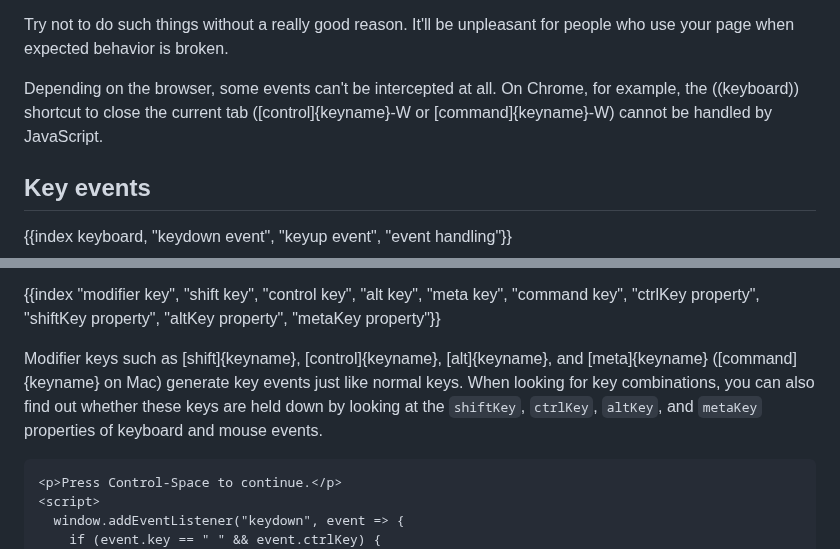
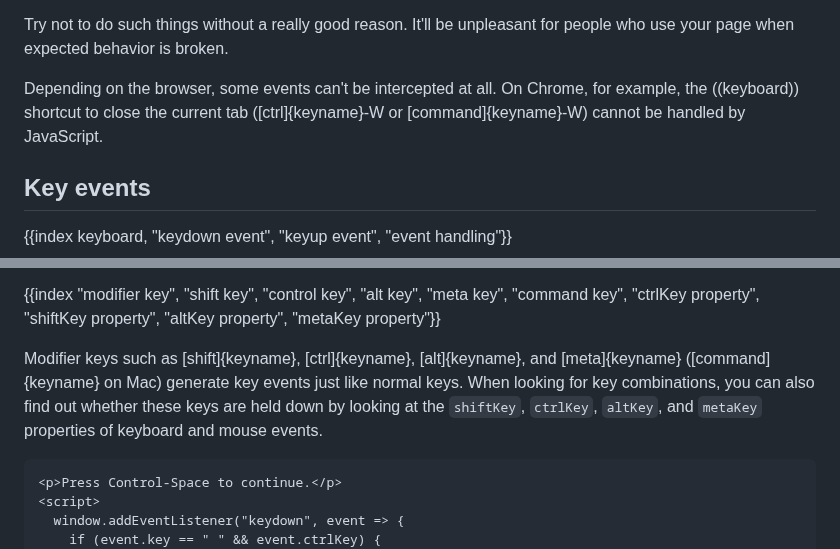
Before and after one commit to marijnh/Eloquent-JavaScript, a Markdown page: 15_event.md, 2 parts joined by grey strips. GitHub-like rendering.

````diff
--- a/15_event.md
+++ b/15_event.md
@@ -199,7 +199,7 @@ This can be used to implement your own ((keyboard)) shortcuts or ((context menu)
 
 Try not to do such things without a really good reason. It'll be unpleasant for people who use your page when expected behavior is broken.
 
-Depending on the browser, some events can't be intercepted at all. On Chrome, for example, the ((keyboard)) shortcut to close the current tab ([control]{keyname}-W or [command]{keyname}-W) cannot be handled by JavaScript.
+Depending on the browser, some events can't be intercepted at all. On Chrome, for example, the ((keyboard)) shortcut to close the current tab ([ctrl]{keyname}-W or [command]{keyname}-W) cannot be handled by JavaScript.
 
 ## Key events
 
@@ -233,7 +233,7 @@ The previous example looks at the `key` property of the event object to see whic
 
 {{index "modifier key", "shift key", "control key", "alt key", "meta key", "command key", "ctrlKey property", "shiftKey property", "altKey property", "metaKey property"}}
 
-Modifier keys such as [shift]{keyname}, [control]{keyname}, [alt]{keyname}, and [meta]{keyname} ([command]{keyname} on Mac) generate key events just like normal keys. When looking for key combinations, you can also find out whether these keys are held down by looking at the `shiftKey`, `ctrlKey`, `altKey`, and `metaKey` properties of keyboard and mouse events.
+Modifier keys such as [shift]{keyname}, [ctrl]{keyname}, [alt]{keyname}, and [meta]{keyname} ([command]{keyname} on Mac) generate key events just like normal keys. When looking for key combinations, you can also find out whether these keys are held down by looking at the `shiftKey`, `ctrlKey`, `altKey`, and `metaKey` properties of keyboard and mouse events.
 
 ```{lang: html, focus: true}
 <p>Press Control-Space to continue.</p>
````
Also changed, not shown: other parts of 15_event.md (+1 -1 lines), 18_http.md (+1 -1 lines), 19_paint.md (+1 -1 lines).
